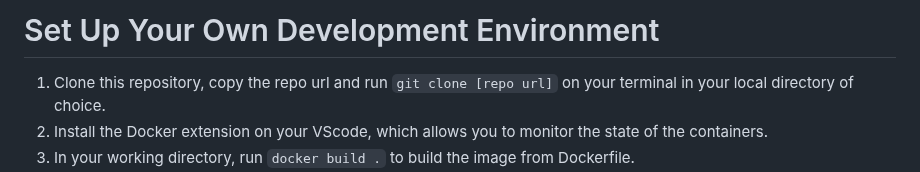
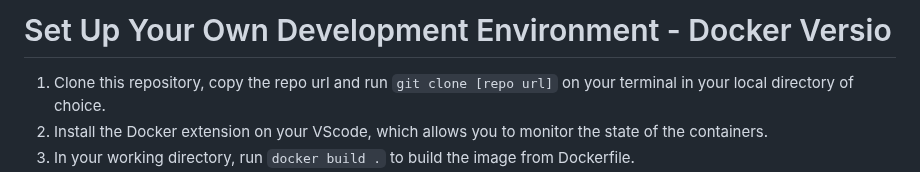
Before and after one commit to blakedaniel/greysend_website_old, a Markdown page: README.md, the part around the change. GitHub-like rendering.

```diff
--- a/README.md
+++ b/README.md
@@ -1,6 +1,6 @@
 
 
-# Set Up Your Own Development Environment
+# Set Up Your Own Development Environment - Docker Versio
 
 1. Clone this repository, copy the repo url and run `git clone [repo url]` on your terminal in your local directory of choice.
 2. Install the Docker extension on your VScode, which allows you to monitor the state of the containers.
```
